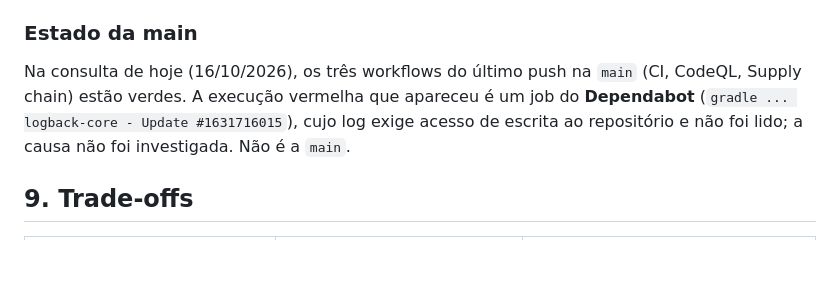
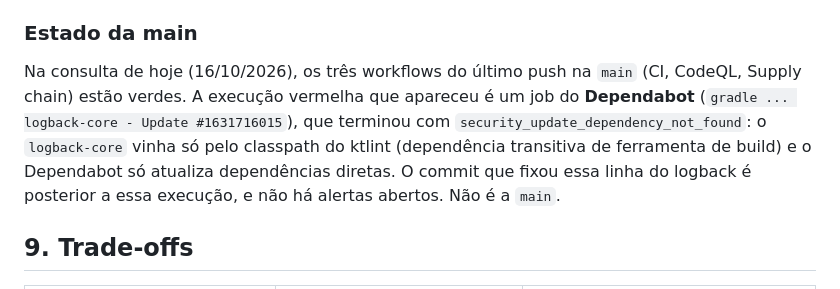
Before and after one commit to ronybrand/kotlin-order-api, a Markdown page: docs/ARQUITETURA.md, the part around the change. Drawn GitHub-style; blank space fills up the shorter version.

Commit message:
docs: record the cause of the failed Dependabot job (#4)
Co-authored-by: Claude Sonnet 5.5 <noreply@anthropic.com>

```diff
--- a/docs/ARQUITETURA.md
+++ b/docs/ARQUITETURA.md
@@ -58,7 +58,7 @@ Como o Gradle não entrega o grafo ao GitHub sozinho, o grafo resolvido é envia
 
 ### Estado da main
 
-Na consulta de hoje (16/10/2026), os três workflows do último push na `main` (CI, CodeQL, Supply chain) estão verdes. A execução vermelha que apareceu é um job do **Dependabot** (`gradle ... logback-core - Update #1631716015`), cujo log exige acesso de escrita ao repositório e não foi lido; a causa não foi investigada. Não é a `main`.
+Na consulta de hoje (16/10/2026), os três workflows do último push na `main` (CI, CodeQL, Supply chain) estão verdes. A execução vermelha que apareceu é um job do **Dependabot** (`gradle ... logback-core - Update #1631716015`), que terminou com `security_update_dependency_not_found`: o `logback-core` vinha só pelo classpath do ktlint (dependência transitiva de ferramenta de build) e o Dependabot só atualiza dependências diretas. O commit que fixou essa linha do logback é posterior a essa execução, e não há alertas abertos. Não é a `main`.
 
 ## 9. Trade-offs
 
```
